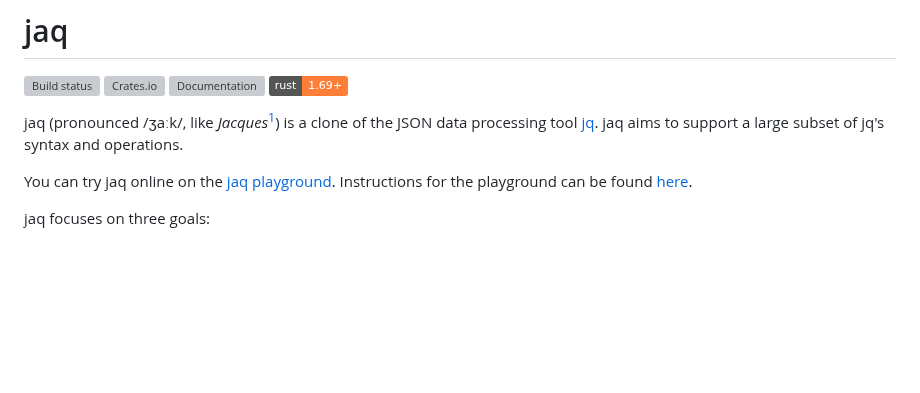
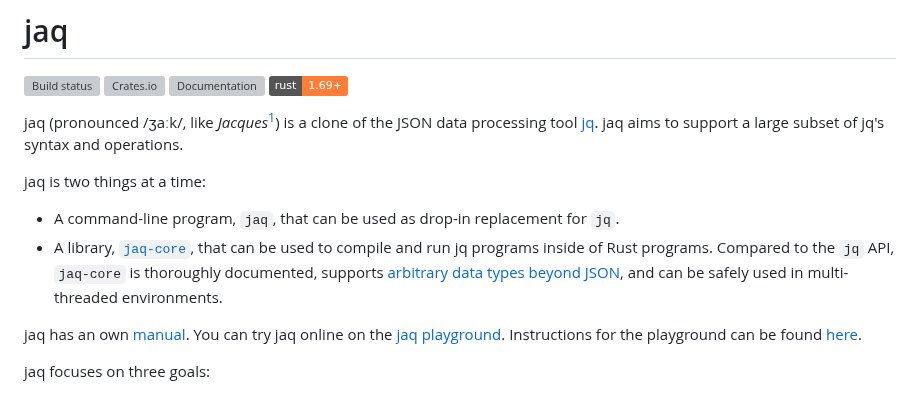
Before and after one commit to 01mf02/jaq, a Markdown page: README.md, the part around the change. GitHub-like rendering; badges without logos; blank space fills up the shorter version; grey boxes are pictures that could not be loaded.

Commit message:
Describe jaq as API.

```diff
--- a/README.md
+++ b/README.md
@@ -8,6 +8,17 @@
 jaq (pronounced /ʒaːk/, like *Jacques*[^jacques]) is a clone of the JSON data processing tool [jq].
 jaq aims to support a large subset of jq's syntax and operations.
 
+jaq is two things at a time:
+
+- A command-line program, `jaq`, that can be used as drop-in replacement for `jq`.
+- A library, [`jaq-core`](https://docs.rs/jaq-core/),
+  that can be used to compile and run jq programs inside of Rust programs.
+  Compared to the `jq` API, `jaq-core`
+  is thoroughly documented,
+  supports [arbitrary data types beyond JSON](https://docs.rs/jaq-core/latest/jaq_core/val/trait.ValT.html), and
+  can be safely used in multi-threaded environments.
+
+jaq has an own [manual](https://gedenkt.at/jaq/manual/).
 You can try jaq online on the [jaq playground](https://gedenkt.at/jaq/).
 Instructions for the playground can be found [here](jaq-play/).
 
```
